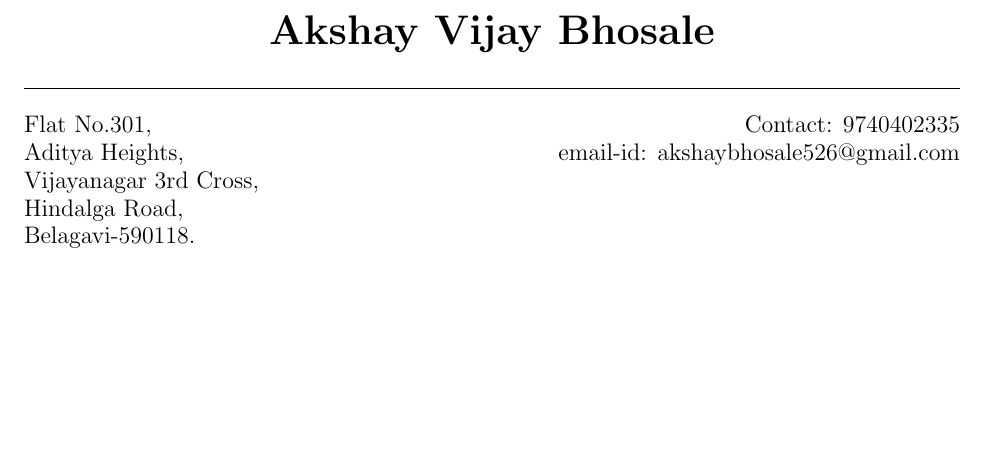
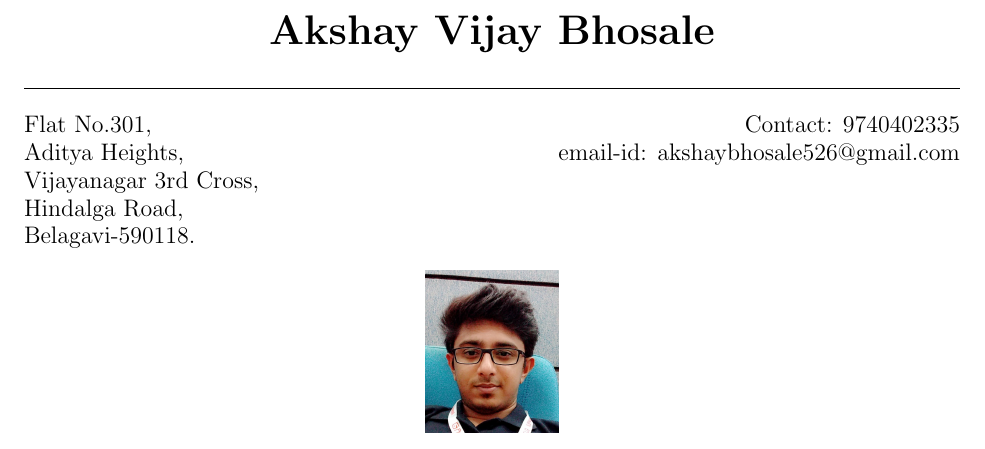
Before and after one commit to Avb527/AkshayBhosale_Resume, a LaTeX CV (resume_final/document.tex): part of the page, cut so that both start at the same text, the shorter picture padded with empty space. Compiled offline with pdfLaTeX.

Commit message:
Third Commit

```diff
--- a/resume_final/document.tex
+++ b/resume_final/document.tex
@@ -19,4 +19,7 @@
 		Hindalga Road, \\
 		Belagavi-590118.}
 \end{flushleft}
+\begin{center}
+	\includegraphics[scale=0.15]{pic.PNG}
+\end{center}
 \end{document}
```
Also changed, not shown: resume_final/document.pdf, 2 other files.
